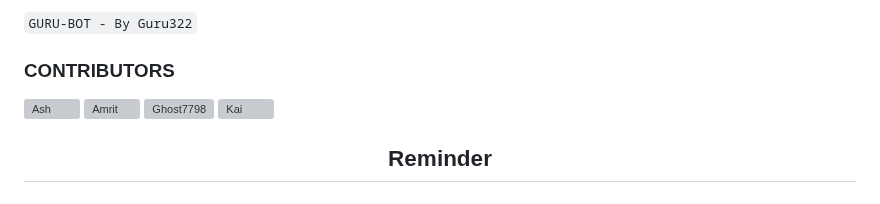
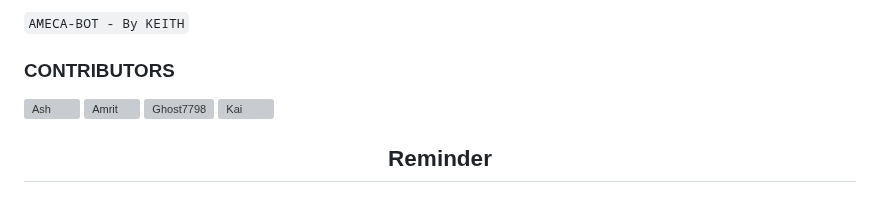
Before and after one commit to Guru322/GURU-Ai, a Markdown page: README.md, the part around one of its changes. Rendered like a GitHub page; grey boxes are pictures that could not be loaded.

```diff
--- a/README.md
+++ b/README.md
@@ -127,5 +127,5 @@ SUPPORT GROUP: <a href="https://chat.whatsapp.com/JmELzjCWxp55Cdu8dw3vFt"><img a
 
-`GURU-BOT - By Guru322`
+`AMECA-BOT - By KEITH`
 
 ### CONTRIBUTORS
 <a href="https://github.com/IndraTensei"><img src="https://github.com/IndraTensei.png" width="200" height="200" alt="Ash"/></a>
```
Also changed, not shown: other parts of README.md (+1 -1 lines).
